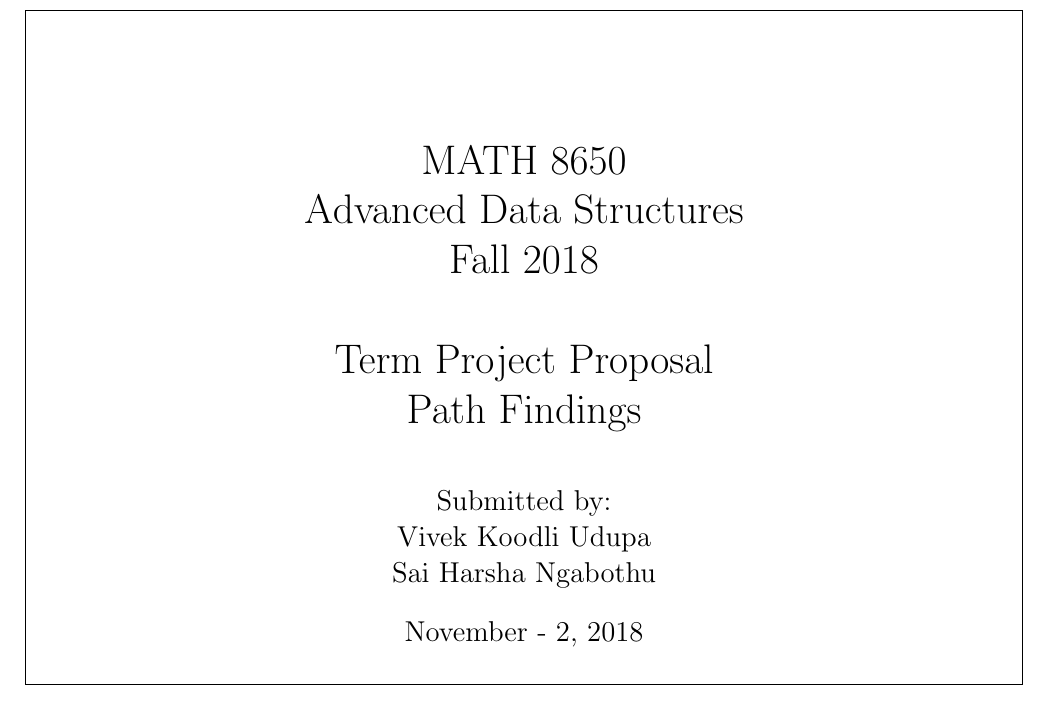
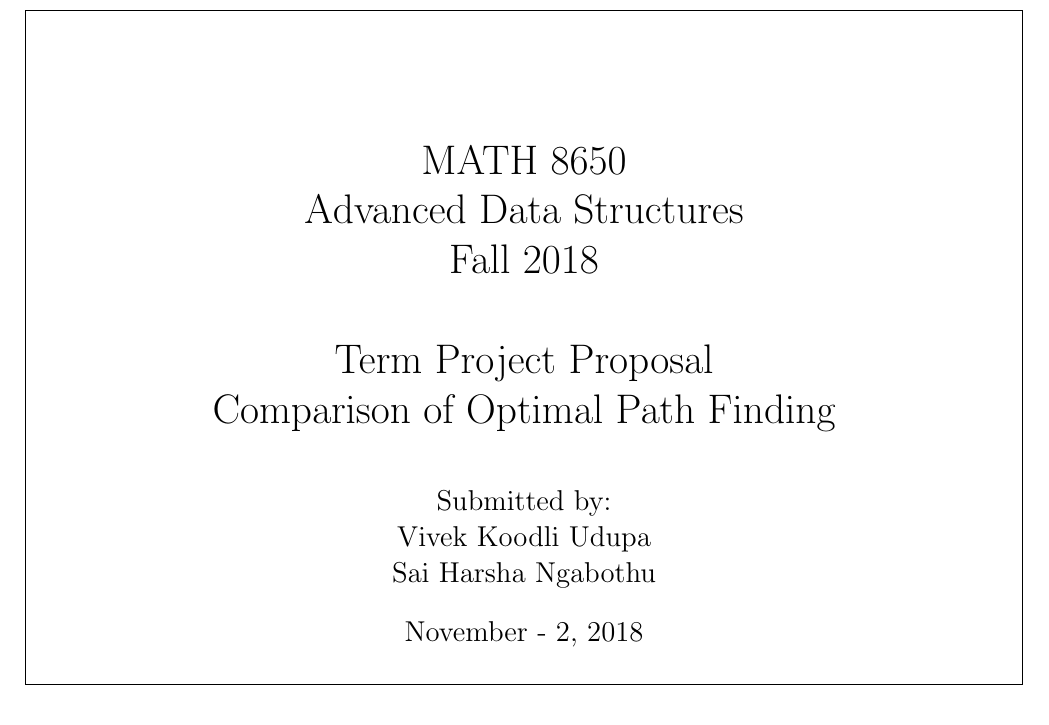
Before and after one commit to VivekUdupa/DataStructure, a LaTeX document (Project/Proposal/proposal.tex): part of page 1 of 2, cut so that both start at the same text. Compiled offline with pdfLaTeX.

Commit message:
Title changed

```diff
--- a/Project/Proposal/proposal.tex
+++ b/Project/Proposal/proposal.tex
@@ -13,7 +13,7 @@
 \usepackage{hyperref} %for URL
 
 \title{MATH 8650 \\ Advanced Data Structures \\ Fall 2018\\ \quad \\
-	Term Project Proposal \\ Path Findings}
+	Term Project Proposal \\ Comparison of Optimal Path Finding}
 \author{Submitted by:
 \\ Vivek Koodli Udupa
 \\ Sai Harsha Ngabothu}
```
Also changed, not shown: Project/Proposal/proposal.pdf, 2 other files.
